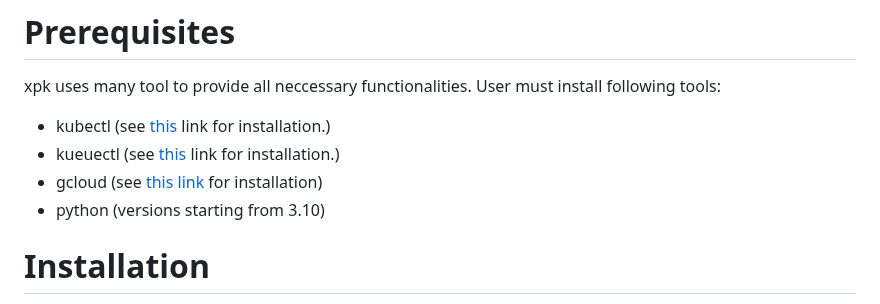
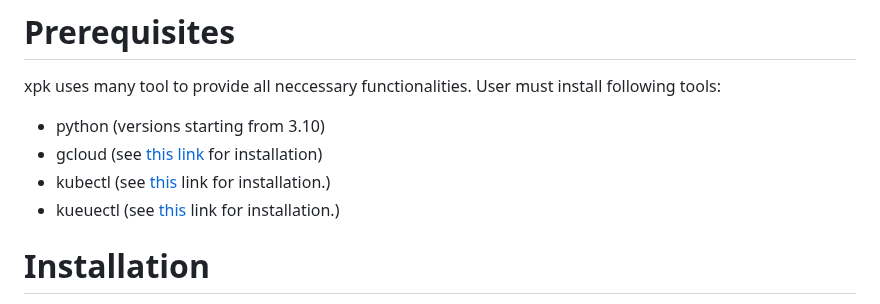
Before and after one commit to AI-Hypercomputer/xpk, a Markdown page: README.md, the part around the change. Rendered like a GitHub page.

Commit message:
change prereq order
Signed-off-by: Piotr Pawłowski <ppawl@google.com>

```diff
--- a/README.md
+++ b/README.md
@@ -67,10 +67,10 @@ and the following CPU types:
 
 xpk uses many tool to provide all neccessary functionalities. User must install following tools:
 
+- python (versions starting from 3.10)
+- gcloud (see [this link](https://cloud.google.com/sdk/gcloud#download_and_install_the) for installation)
 - kubectl (see [this](https://kubernetes.io/docs/tasks/tools/) link for installation.)
 - kueuectl (see [this](https://kueue.sigs.k8s.io/docs/reference/kubectl-kueue/installation/) link for installation.)
-- gcloud (see [this link](https://cloud.google.com/sdk/gcloud#download_and_install_the) for installation)
-- python (versions starting from 3.10)
 
 # Installation
 To install xpk, run the following command:
```
